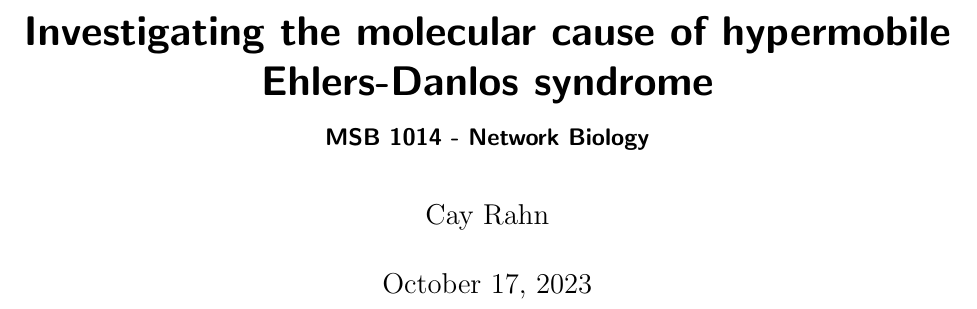
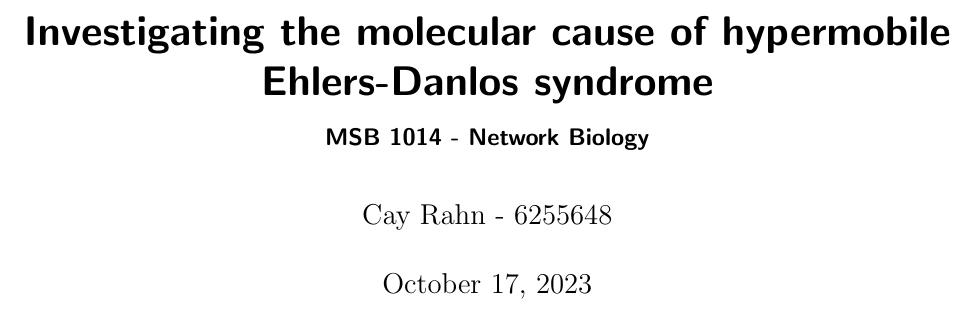
Before and after one commit to Zianor/MSB1014-NetworkBiology, a LaTeX document (report/Report.tex): part of page 1 of 3, cut so that both start at the same text. Compiled offline with pdfLaTeX.

Commit message:
[Report] Add specifics about grading

```diff
--- a/report/Report.tex
+++ b/report/Report.tex
@@ -18,7 +18,7 @@
 \RedeclareSectionCommand[style=section]{chapter}
 
 \begin{document}
-\author{Cay Rahn}
+\author{Cay Rahn - 6255648}
 \date{\today}
 \title{Investigating the molecular cause of hypermobile Ehlers-Danlos syndrome}
 \subtitle{MSB 1014 - Network Biology}
```
Also changed, not shown: report/doc/101-introduction.tex (+4 -0 lines), report/doc/102-methods.tex (+4 -0 lines), report/doc/103-results.tex (+3 -0 lines), report/doc/104-discussion.tex (+3 -0 lines), report/Report.pdf, report/Report.tex (6 more changed lines).
